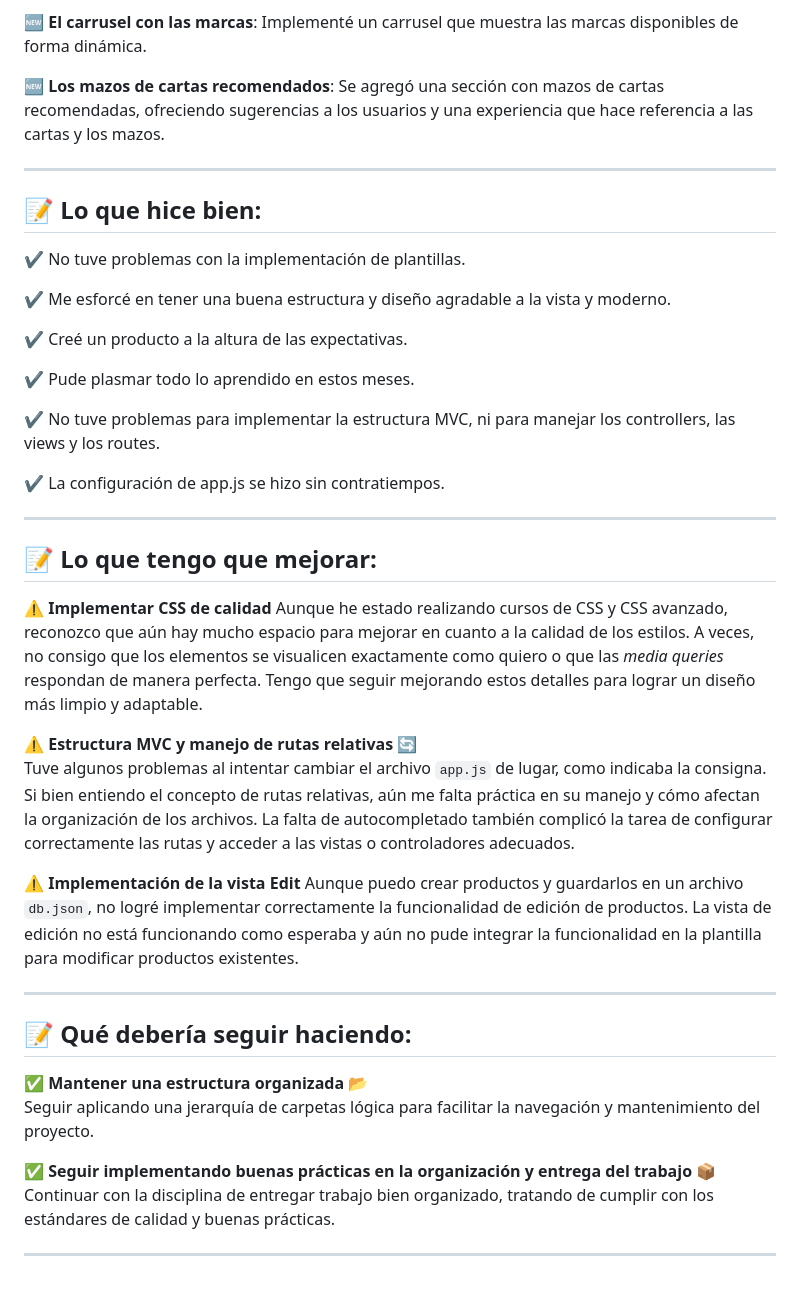
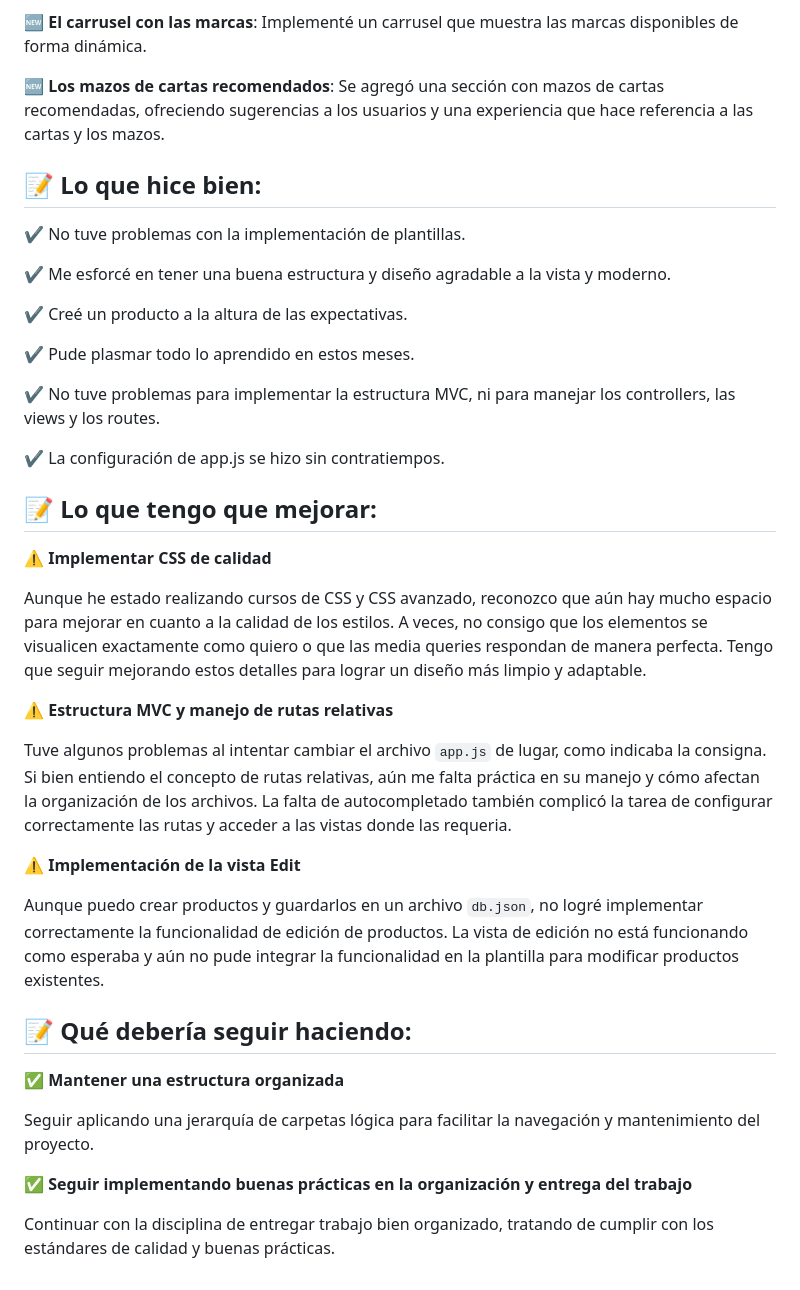
Before and after one commit to unDEVtaker/jonatanSilva_tcgHub, a Markdown page: retro2.md, the part around the change. Drawn GitHub-style.

```diff
--- a/retro2.md
+++ b/retro2.md
@@ -13,7 +13,6 @@ Sin embargo, soy consciente de que los productos y los requisitos pueden cambiar
 
 🆕 **Los mazos de cartas recomendados**: Se agregó una sección con mazos de cartas recomendadas, ofreciendo sugerencias a los usuarios y una experiencia que hace referencia a las cartas y los mazos.
 
----
 
 ## 📝 Lo que hice bien:
 
@@ -29,29 +28,30 @@ Sin embargo, soy consciente de que los productos y los requisitos pueden cambiar
 
 ✔️ La configuración de app.js se hizo sin contratiempos.
 
----
 
 ## 📝 Lo que tengo que mejorar:
 
 ⚠️ **Implementar CSS de calidad**
+
    Aunque he estado realizando cursos de CSS y CSS avanzado, reconozco que aún hay mucho espacio para mejorar en cuanto a la calidad de los estilos.
-   A veces, no consigo que los elementos se visualicen exactamente como quiero o que las *media queries* respondan de manera perfecta. Tengo que seguir mejorando estos detalles para lograr un diseño más limpio y adaptable.
+   A veces, no consigo que los elementos se visualicen exactamente como quiero o que las media queries respondan de manera perfecta. Tengo que seguir mejorando estos detalles para lograr un diseño más limpio y adaptable.
 
-⚠️ **Estructura MVC y manejo de rutas relativas** 🔄
+⚠️ **Estructura MVC y manejo de rutas relativas**
+
    Tuve algunos problemas al intentar cambiar el archivo `app.js` de lugar, como indicaba la consigna. Si bien entiendo el concepto de rutas relativas, aún me falta práctica en su manejo y cómo afectan la organización de los archivos.
-   La falta de autocompletado también complicó la tarea de configurar correctamente las rutas y acceder a las vistas o controladores adecuados.
+   La falta de autocompletado también complicó la tarea de configurar correctamente las rutas y acceder a las vistas donde las requeria.
 
 ⚠️ **Implementación de la vista Edit**
+
    Aunque puedo crear productos y guardarlos en un archivo `db.json`, no logré implementar correctamente la funcionalidad de edición de productos. La vista de edición no está funcionando como esperaba y aún no pude integrar la funcionalidad en la plantilla para modificar productos existentes.
 
----
 
 ## 📝 Qué debería seguir haciendo:
 
-✅ **Mantener una estructura organizada** 📂
+✅ **Mantener una estructura organizada**
+
    Seguir aplicando una jerarquía de carpetas lógica para facilitar la navegación y mantenimiento del proyecto.
 
-✅ **Seguir implementando buenas prácticas en la organización y entrega del trabajo** 📦
+✅ **Seguir implementando buenas prácticas en la organización y entrega del trabajo**
+
    Continuar con la disciplina de entregar trabajo bien organizado, tratando de cumplir con los estándares de calidad y buenas prácticas.
-
----
```
